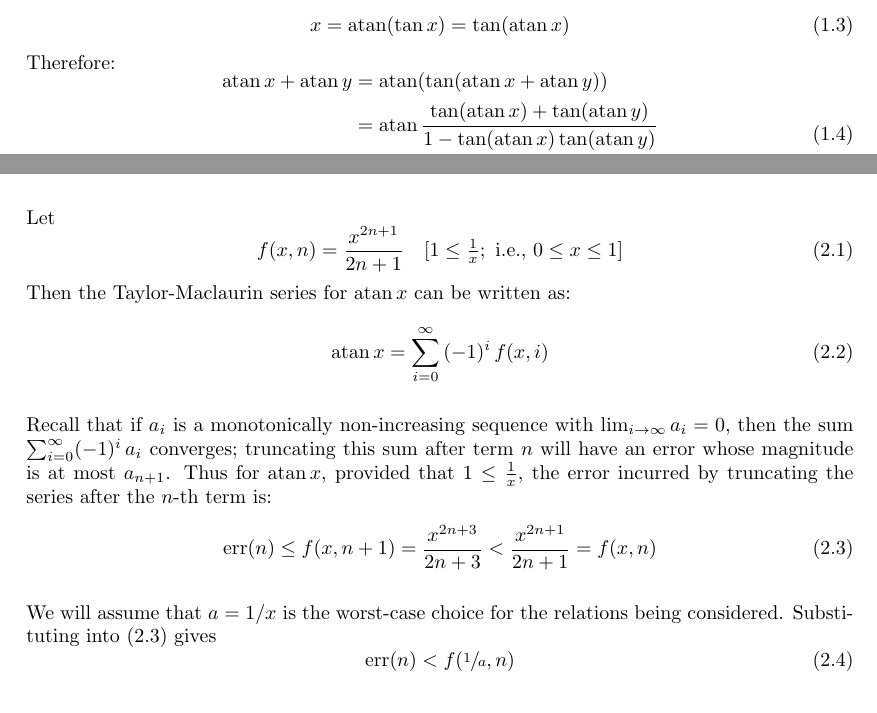
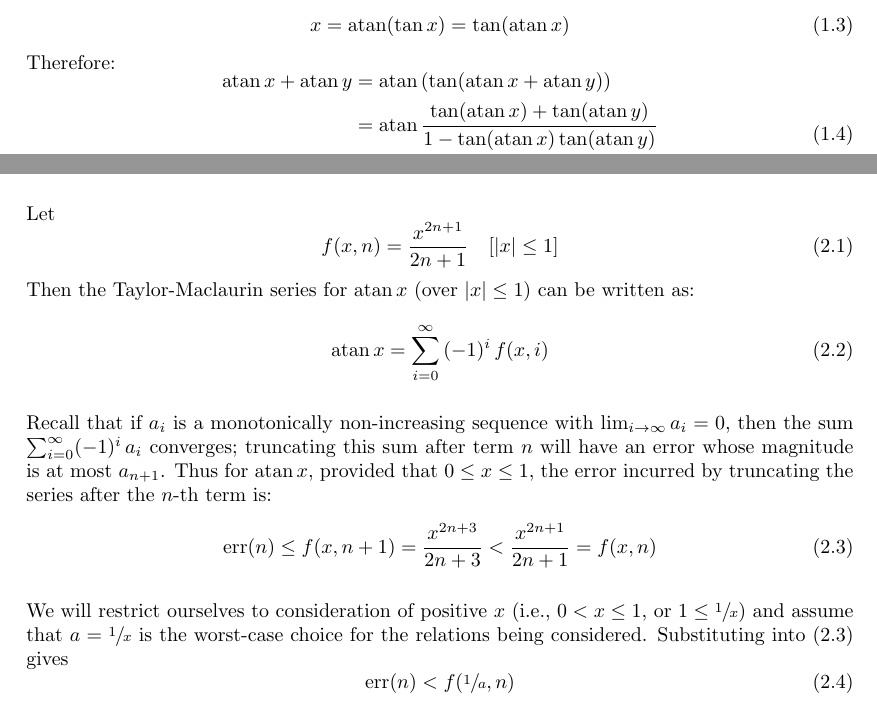
Before and after one commit to xedakini/tau, a LaTeX document (Theory.tex): two parts of pages 1 and 3 of 5, joined at a grey line, cut so that both start at the same text. Compiled offline with pdfLaTeX.

Commit message:
Improve commentary about domain restrictions on f(x,n) in "Error Analysis"

```diff
--- a/Theory.tex
+++ b/Theory.tex
@@ -42,7 +42,7 @@ Therefore:
 \begin{equation}
   \begin{aligned}
      \atan x + \atan y
-       &= \atan( \tan( \atan x + \atan y ) ) \\
+       &= \atan\left( \tan( \atan x + \atan y ) \right) \\
        &= \atan \frac{\tan(\atan x) + \tan(\atan y)}{1 - \tan(\atan x) \tan(\atan y)} \\
        &= \atan \frac{x + y}{1 - x y}
   \end{aligned}
@@ -118,9 +118,9 @@ is how this code accomplishes its task.
 Let
 \begin{equation}\label{function-f}
   f(x, n) = \frac{x^{2n+1}}{2n+1}
-            \quad  [1 \le \tfrac{1}{x}; \text{ i.e., } 0 \le x \le 1]
+	    \quad  [|x| \le 1]
 \end{equation}
-Then the Taylor-Maclaurin series for $\atan x$
+Then the Taylor-Maclaurin series for $\atan x$ (over $|x| \le 1$)
 can be written as:
 \begin{equation}
   \atan x = \sum_{i=0}^{\infty} \,(-1)^i\, f(x, i)
@@ -132,7 +132,7 @@ then the sum $\sum_{i=0}^\infty (-1)^i\, a_i$ converges;
 truncating this sum after term $n$
 will have an error whose magnitude is at most $a_{n+1}$.
 %((** double-check that all criteria are named and met **)
-Thus for $\atan x$, provided that $1 \le \frac{1}{x}$,
+Thus for $\atan x$, provided that $0 \le x \le 1$,
 the error incurred by truncating the series after the $n$-th term is:
 \begin{equation}\label{partial-f-a-n}
   \err(n)
@@ -140,7 +140,9 @@ the error incurred by truncating the series after the $n$-th term is:
     <   \frac{x^{2 n+1}}{2 n+1} = f(x,n)
 \end{equation}
 
-We will assume that $a=1/x$ is the worst-case choice
+We will restrict ourselves to consideration of positive $x$
+(i.e., $0 < x \le 1$, or $1 \le \sfrac{1}{x}$)
+and assume that $a=\sfrac{1}{x}$ is the worst-case choice
 for the relations being considered.
 Substituting into \eqref{partial-f-a-n} gives
 \begin{equation}\label{constraint-1}
```
